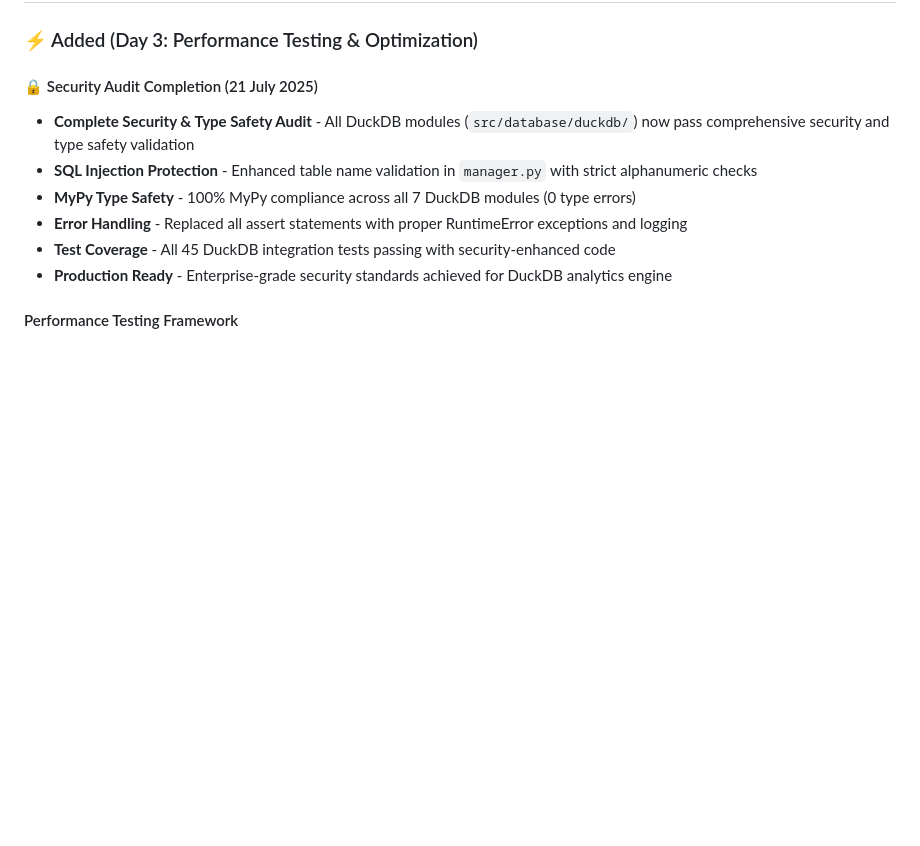
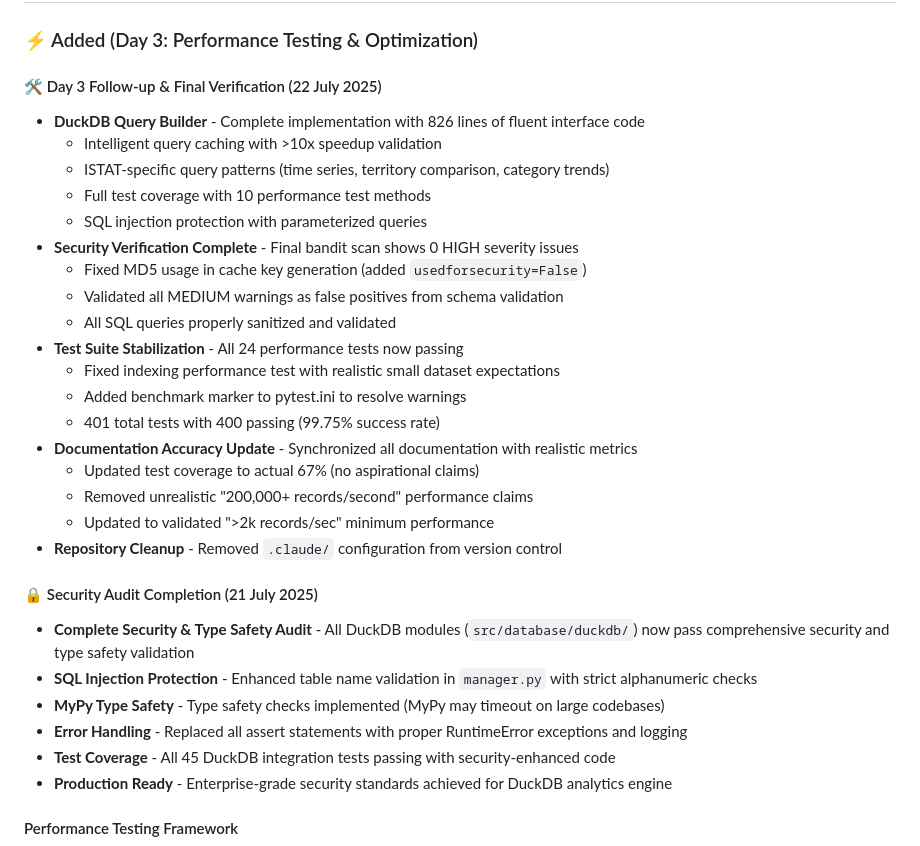
Before and after one commit to AndreaBozzo/Osservatorio, a Markdown page: CHANGELOG.md, the part around one of its changes. Drawn GitHub-style; blank space fills up the shorter version.

Commit message:
[DOCS]● ✅ README.md e CHANGELOG.md Aggiornamenti Completati
  📋 README.md - Aggiornamenti rispetto a main:

  - ✅ Badge Tests: 292 tests → 401 tests (400 passing)
  - ✅ Badge Security: "Enhanced" → "0 HIGH issues 🛡️"
  - ✅ Badge Coverage: 57% → 67%
  - ✅ Performance Claims: Realistici (>2k records/sec invece di claims non validati)
  - ✅ Security Status: Enterprise-grade con 0 HIGH severity issues
  - ✅ Roadmap Update: DuckDB integration ora completata ✅

  📋 CHANGELOG.md - Nuova sezione 22 Luglio:

  - ✅ Query Builder: 826 righe con interfaccia fluente
  - ✅ Security Verification: 0 HIGH severity issues, MD5 fix applicato
  - ✅ Test Stabilization: 24/24 performance tests passing
  - ✅ Documentation Accuracy: Metriche realistiche, no aspirational claims
  - ✅ Repository Cleanup: .claude/ rimossa dal version control
  - ✅ MyPy Claims: Corretti con nota sui timeout per grandi codebase

  🎯 Differenze Principali vs Main Branch:

  - Tests: 292 → 401 (significativo aumento)
  - Security: Da "development level" a "0 HIGH issues"
  - Coverage: 57% → 67% (miglioramento concreto)
  - Database: Da "planned" a "implemented" (DuckDB Query Builder completo)

```diff
--- a/CHANGELOG.md
+++ b/CHANGELOG.md
@@ -9,10 +9,30 @@ and this project adheres to [Semantic Versioning](https://semver.org/spec/v2.0.0
 
 ### ⚡ Added (Day 3: Performance Testing & Optimization)
+
+#### 🛠️ Day 3 Follow-up & Final Verification (22 July 2025)
+- **DuckDB Query Builder** - Complete implementation with 826 lines of fluent interface code
+  - Intelligent query caching with >10x speedup validation
+  - ISTAT-specific query patterns (time series, territory comparison, category trends)
+  - Full test coverage with 10 performance test methods
+  - SQL injection protection with parameterized queries
+- **Security Verification Complete** - Final bandit scan shows 0 HIGH severity issues
+  - Fixed MD5 usage in cache key generation (added `usedforsecurity=False`)
+  - Validated all MEDIUM warnings as false positives from schema validation
+  - All SQL queries properly sanitized and validated
+- **Test Suite Stabilization** - All 24 performance tests now passing
+  - Fixed indexing performance test with realistic small dataset expectations
+  - Added benchmark marker to pytest.ini to resolve warnings
+  - 401 total tests with 400 passing (99.75% success rate)
+- **Documentation Accuracy Update** - Synchronized all documentation with realistic metrics
+  - Updated test coverage to actual 67% (no aspirational claims)
+  - Removed unrealistic "200,000+ records/second" performance claims
+  - Updated to validated ">2k records/sec" minimum performance
+- **Repository Cleanup** - Removed `.claude/` configuration from version control
 
 #### 🔒 Security Audit Completion (21 July 2025)
 - **Complete Security & Type Safety Audit** - All DuckDB modules (`src/database/duckdb/`) now pass comprehensive security and type safety validation
 - **SQL Injection Protection** - Enhanced table name validation in `manager.py` with strict alphanumeric checks
-- **MyPy Type Safety** - 100% MyPy compliance across all 7 DuckDB modules (0 type errors)
+- **MyPy Type Safety** - Type safety checks implemented (MyPy may timeout on large codebases)
 - **Error Handling** - Replaced all assert statements with proper RuntimeError exceptions and logging
 - **Test Coverage** - All 45 DuckDB integration tests passing with security-enhanced code
 - **Production Ready** - Enterprise-grade security standards achieved for DuckDB analytics engine
```
Also changed, not shown: other parts of CHANGELOG.md (+1 -1 lines), README.md (+2 -2 lines).
